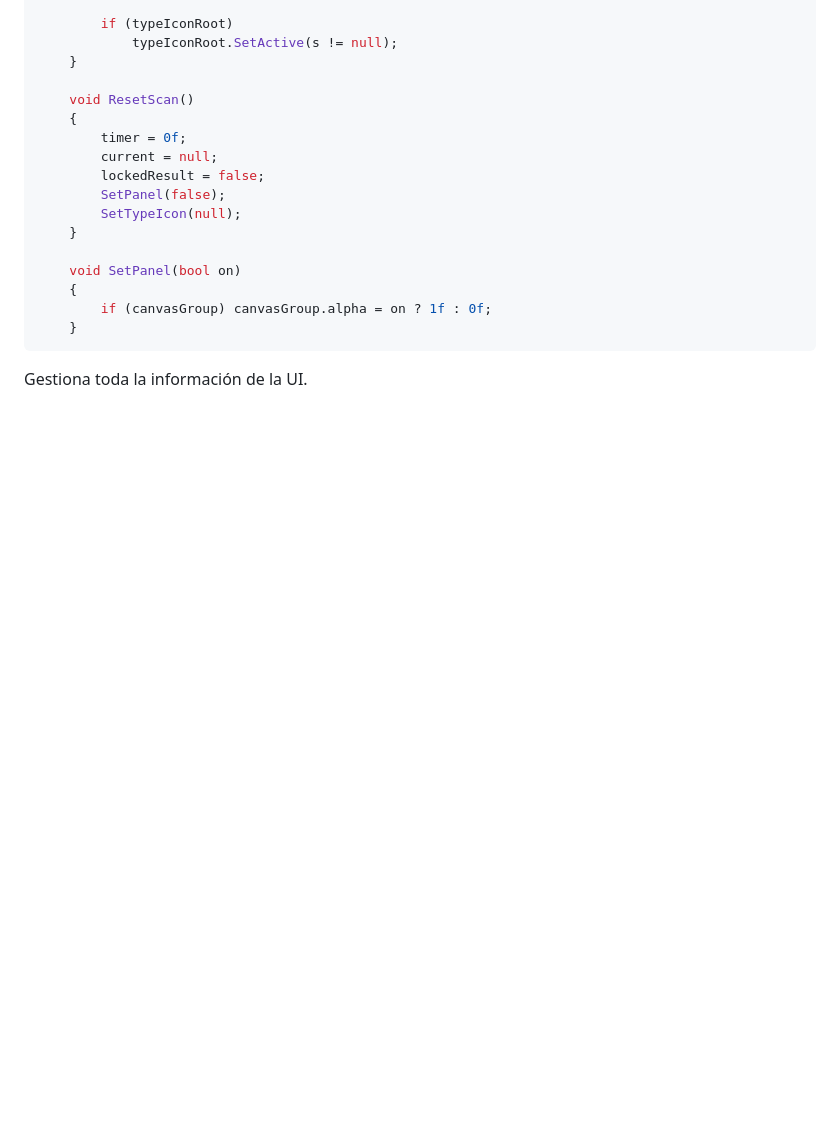
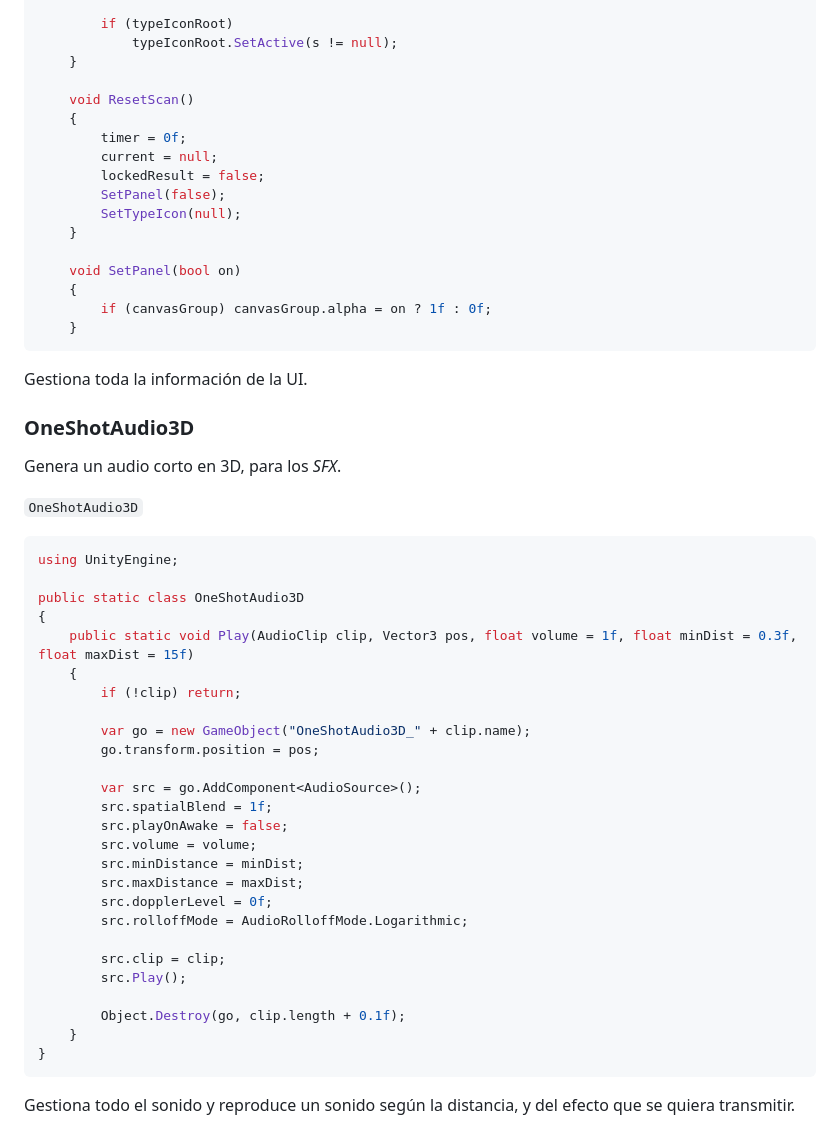
Before and after one commit to lumusa2design/Computer-graphics, a Markdown page: TrabajoOpcional/README.md, the part around the change. Drawn GitHub-style; blank space fills up the shorter version.

Commit message:
DOC: OneShotAudio3D

````diff
--- a/TrabajoOpcional/README.md
+++ b/TrabajoOpcional/README.md
@@ -1392,3 +1392,38 @@ Muestra la Información del *Pokemon*
     }
 ```
 Gestiona toda la información de la UI.
+
+### OneShotAudio3D
+
+Genera un audio corto en 3D, para los *SFX*.
+
+`OneShotAudio3D`
+```cs
+using UnityEngine;
+
+public static class OneShotAudio3D
+{
+    public static void Play(AudioClip clip, Vector3 pos, float volume = 1f, float minDist = 0.3f, float maxDist = 15f)
+    {
+        if (!clip) return;
+
+        var go = new GameObject("OneShotAudio3D_" + clip.name);
+        go.transform.position = pos;
+
+        var src = go.AddComponent<AudioSource>();
+        src.spatialBlend = 1f;
+        src.playOnAwake = false;
+        src.volume = volume;
+        src.minDistance = minDist;
+        src.maxDistance = maxDist;
+        src.dopplerLevel = 0f;
+        src.rolloffMode = AudioRolloffMode.Logarithmic;
+
+        src.clip = clip;
+        src.Play();
+
+        Object.Destroy(go, clip.length + 0.1f);
+    }
+}
+```
+Gestiona todo el sonido y reproduce un sonido según la distancia, y del efecto que se quiera transmitir.
````
